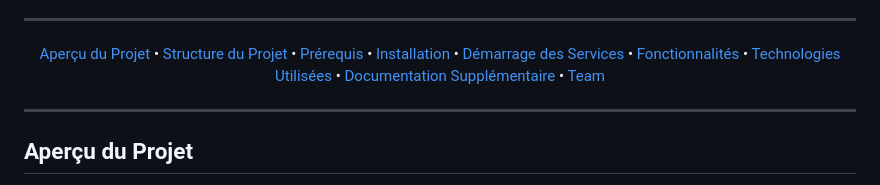
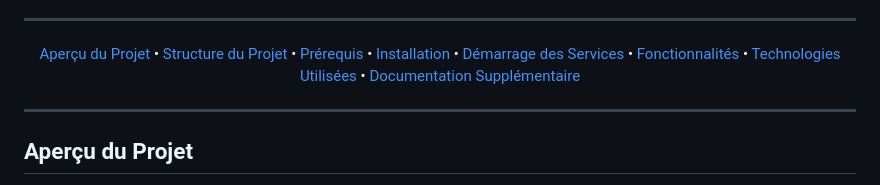
Before and after one commit to Rom1420/Santye, a Markdown page: README.md, the part around the change. GitHub-like rendering.

```diff
--- a/README.md
+++ b/README.md
@@ -19,8 +19,7 @@
   <a href="#démarrage-des-services">Démarrage des Services</a> •
   <a href="#fonctionnalités">Fonctionnalités</a> •
   <a href="#technologies-utilisées">Technologies Utilisées</a> •
-  <a href="#documentation-supplémentaire">Documentation Supplémentaire</a> •
-  <a href="#team">Team</a>
+  <a href="#documentation-supplémentaire">Documentation Supplémentaire</a>
 </p>
 
 ---
```
